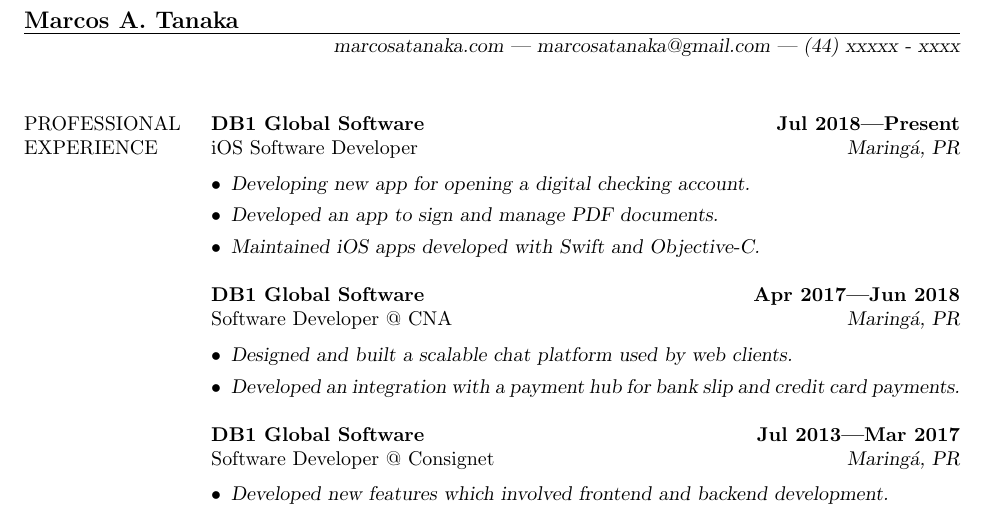
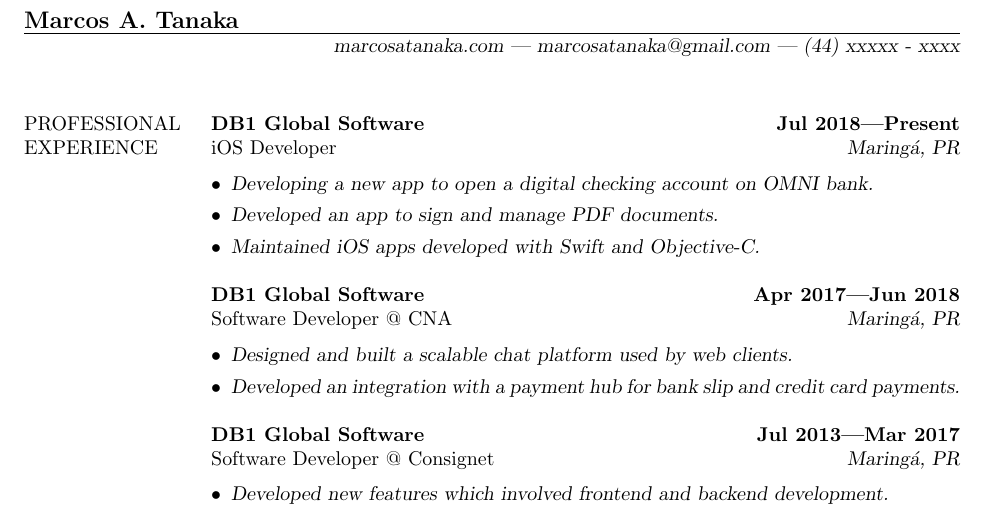
Before and after one commit to marcosatanaka/resume-latex, a LaTeX CV (resume.tex): part of page 1 of 2, cut so that both start at the same text. Compiled offline with pdfLaTeX.

Commit message:
Update experience

```diff
--- a/resume.tex
+++ b/resume.tex
@@ -18,9 +18,9 @@
 
 \section{PROFESSIONAL \\ EXPERIENCE}
   {\bf DB1 Global Software} \hfill {\bf Jul 2018---Present} \\
-  iOS Software Developer \hfill {\sl Maring\'a, PR}\\[-6pt]
+  iOS Developer \hfill {\sl Maring\'a, PR}\\[-6pt]
   \begin{itemize}
-    \item {\sl Developing new app for opening a digital checking account.}
+    \item {\sl Developing a new app to open a digital checking account on OMNI bank.}
     \item {\sl Developed an app to sign and manage PDF documents.}
     \item {\sl Maintained iOS apps developed with Swift and Objective-C.}
   \end{itemize}
```
Also changed, not shown: resume.pdf.
